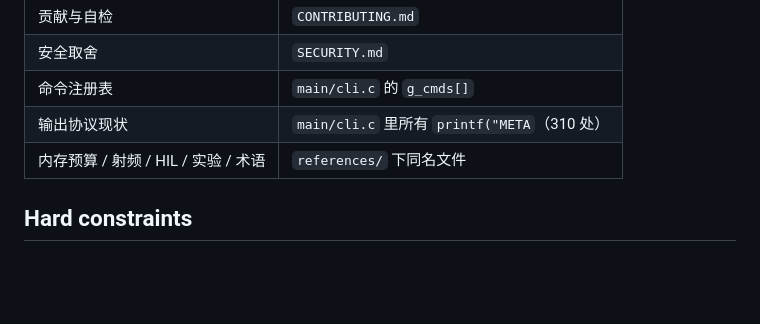
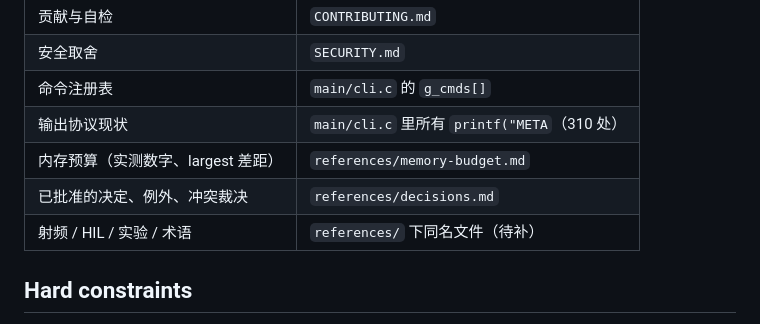
Before and after one commit to chinese1123243/ESP32-C5-WIFI6-RF-Toolkit, a Markdown page: AGENTS.md, the part around the change. Rendered like a GitHub page; blank space fills up the shorter version.

```diff
--- a/AGENTS.md
+++ b/AGENTS.md
@@ -41,7 +41,9 @@ ESP-IDF v5.5.3，目标 `esp32c5`，app 起始偏移 `0x20000`。
 | 安全取舍 | `SECURITY.md` |
 | 命令注册表 | `main/cli.c` 的 `g_cmds[]` |
 | 输出协议现状 | `main/cli.c` 里所有 `printf("META`（310 处） |
-| 内存预算 / 射频 / HIL / 实验 / 术语 | `references/` 下同名文件 |
+| 内存预算（实测数字、largest 差距） | `references/memory-budget.md` |
+| 已批准的决定、例外、冲突裁决 | `references/decisions.md` |
+| 射频 / HIL / 实验 / 术语 | `references/` 下同名文件（待补） |
 
 ## Hard constraints
 
```
Also changed, not shown: references/decisions.md (added, +73 -0 lines), references/memory-budget.md (added, +64 -0 lines).
